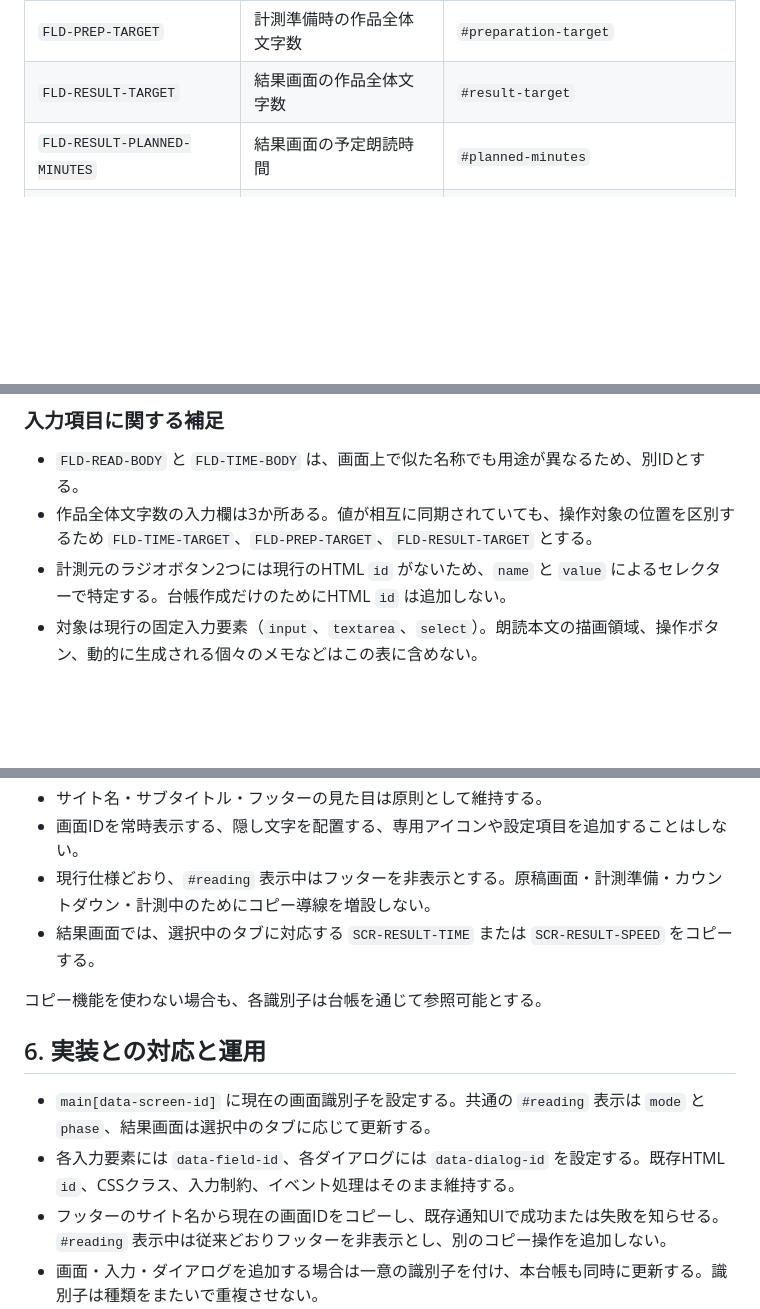
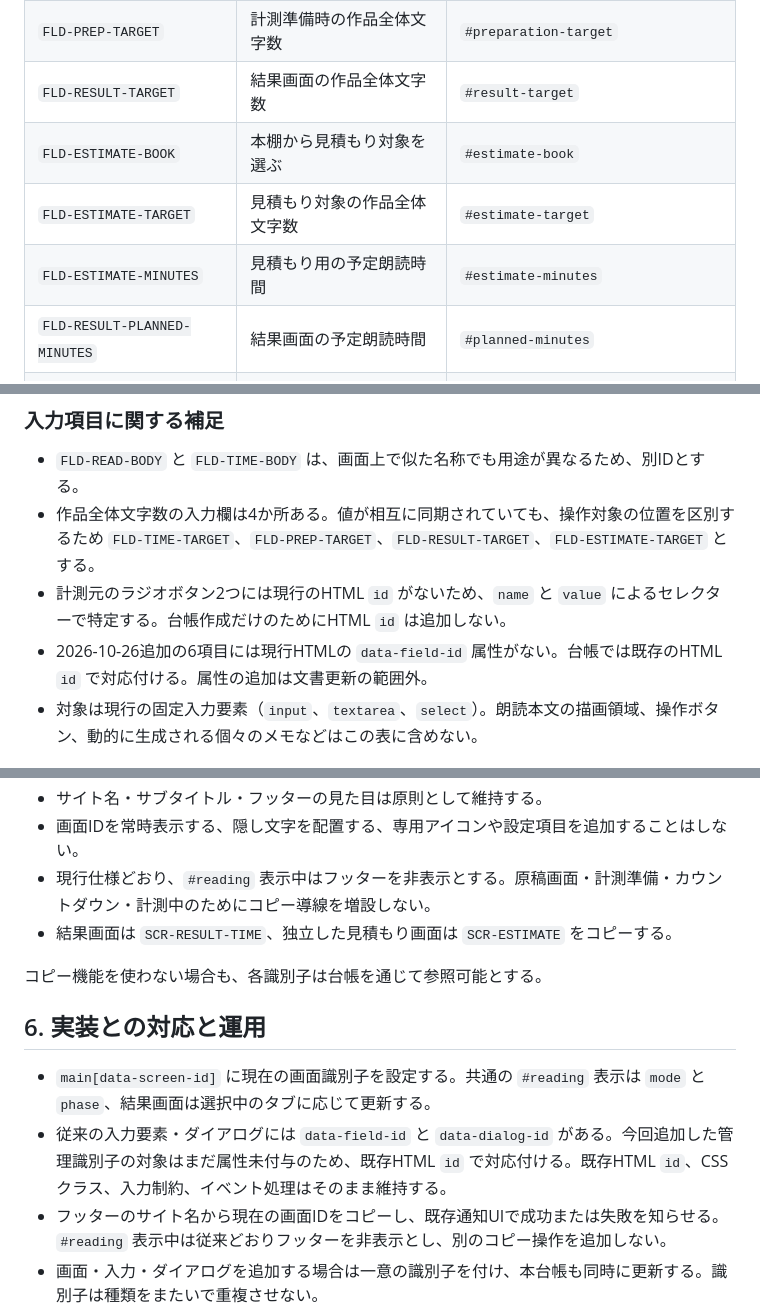
Before and after one commit to rinsan1120/ReadingSupportTool, a Markdown page: docs/SCREEN_REGISTRY.md, 3 parts joined by grey strips. Rendered like a GitHub page; blank space fills up the shorter version.

```diff
--- a/docs/SCREEN_REGISTRY.md
+++ b/docs/SCREEN_REGISTRY.md
@@ -65,6 +69,9 @@
 | `FLD-PREP-PARTIAL-LIMIT` | 計測準備時の文字数目安 | `#preparation-partial-limit` |
 | `FLD-PREP-TARGET` | 計測準備時の作品全体文字数 | `#preparation-target` |
 | `FLD-RESULT-TARGET` | 結果画面の作品全体文字数 | `#result-target` |
+| `FLD-ESTIMATE-BOOK` | 本棚から見積もり対象を選ぶ | `#estimate-book` |
+| `FLD-ESTIMATE-TARGET` | 見積もり対象の作品全体文字数 | `#estimate-target` |
+| `FLD-ESTIMATE-MINUTES` | 見積もり用の予定朗読時間 | `#estimate-minutes` |
 | `FLD-RESULT-PLANNED-MINUTES` | 結果画面の予定朗読時間 | `#planned-minutes` |
 | `FLD-SETTINGS-READER-WIDTH` | 本文の表示幅 | `#reader-width` |
 | `FLD-SETTINGS-COLUMNS` | 1行の文字数目安 | `#columns` |
@@ -78,8 +85,9 @@
 ### 入力項目に関する補足
 
 - `FLD-READ-BODY` と `FLD-TIME-BODY` は、画面上で似た名称でも用途が異なるため、別IDとする。
-- 作品全体文字数の入力欄は3か所ある。値が相互に同期されていても、操作対象の位置を区別するため `FLD-TIME-TARGET`、`FLD-PREP-TARGET`、`FLD-RESULT-TARGET` とする。
+- 作品全体文字数の入力欄は4か所ある。値が相互に同期されていても、操作対象の位置を区別するため `FLD-TIME-TARGET`、`FLD-PREP-TARGET`、`FLD-RESULT-TARGET`、`FLD-ESTIMATE-TARGET` とする。
 - 計測元のラジオボタン2つには現行のHTML `id` がないため、`name` と `value` によるセレクターで特定する。台帳作成だけのためにHTML `id` は追加しない。
+- 2026-10-26追加の6項目には現行HTMLの `data-field-id` 属性がない。台帳では既存のHTML `id` で対応付ける。属性の追加は文書更新の範囲外。
 - 対象は現行の固定入力要素（`input`、`textarea`、`select`）。朗読本文の描画領域、操作ボタン、動的に生成される個々のメモなどはこの表に含めない。
 
 ## 4. ダイアログ識別子（DLG）
@@ -105,14 +117,14 @@
 - サイト名・サブタイトル・フッターの見た目は原則として維持する。
 - 画面IDを常時表示する、隠し文字を配置する、専用アイコンや設定項目を追加することはしない。
 - 現行仕様どおり、`#reading` 表示中はフッターを非表示とする。原稿画面・計測準備・カウントダウン・計測中のためにコピー導線を増設しない。
-- 結果画面では、選択中のタブに対応する `SCR-RESULT-TIME` または `SCR-RESULT-SPEED` をコピーする。
+- 結果画面は `SCR-RESULT-TIME`、独立した見積もり画面は `SCR-ESTIMATE` をコピーする。
 
 コピー機能を使わない場合も、各識別子は台帳を通じて参照可能とする。
 
 ## 6. 実装との対応と運用
 
 - `main[data-screen-id]` に現在の画面識別子を設定する。共通の `#reading` 表示は `mode` と `phase`、結果画面は選択中のタブに応じて更新する。
-- 各入力要素には `data-field-id`、各ダイアログには `data-dialog-id` を設定する。既存HTML `id`、CSSクラス、入力制約、イベント処理はそのまま維持する。
+- 従来の入力要素・ダイアログには `data-field-id` と `data-dialog-id` がある。今回追加した管理識別子の対象はまだ属性未付与のため、既存HTML `id` で対応付ける。既存HTML `id`、CSSクラス、入力制約、イベント処理はそのまま維持する。
 - フッターのサイト名から現在の画面IDをコピーし、既存通知UIで成功または失敗を知らせる。`#reading` 表示中は従来どおりフッターを非表示とし、別のコピー操作を追加しない。
 - 画面・入力・ダイアログを追加する場合は一意の識別子を付け、本台帳も同時に更新する。識別子は種類をまたいで重複させない。
 - 入力値、本文の保持・保存、計測データ、PDF、書き込み、既存の画面遷移には影響させない。
```
Also changed, not shown: other parts of docs/SCREEN_REGISTRY.md (+29 -20 lines).
